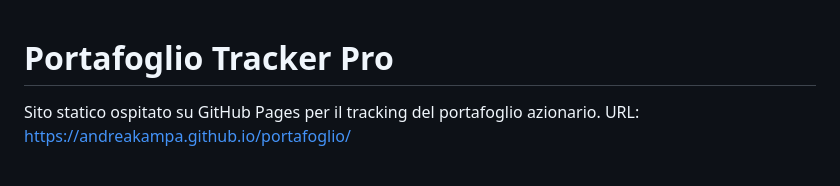
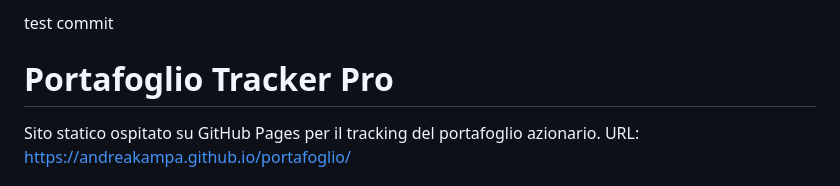
Before and after one commit to andreakampa/portafoglio, a Markdown page: readme.md, the part around the change. Drawn GitHub-style.

```diff
--- a/readme.md
+++ b/readme.md
@@ -1,3 +1,5 @@
+test commit
+
 # Portafoglio Tracker Pro
 
 Sito statico ospitato su GitHub Pages per il tracking del portafoglio azionario.
```
